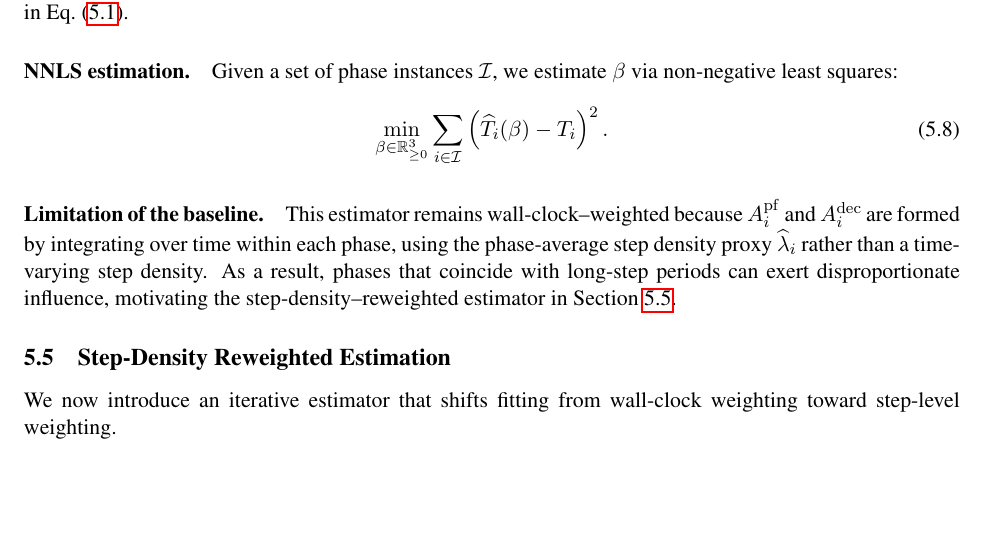
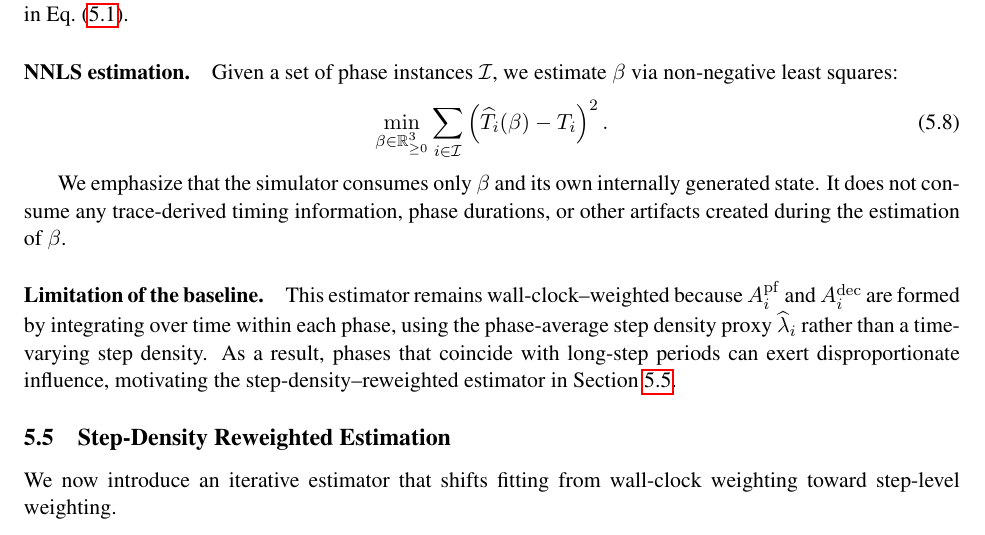
Before and after one commit to inference-sim/blis, a LaTeX paper (blis.tex): part of page 6 of 12, cut so that both start at the same text, the shorter picture padded with empty space. Compiled offline with pdfLaTeX.

Commit message:
updated with clarification on data leak
Signed-off-by: Srinivasan Parthasarathy <spartha@us.ibm.com>

```diff
--- a/blis.tex
+++ b/blis.tex
@@ -993,6 +993,11 @@ non-negative least squares:
 \label{eq:baseline_nnls}
 \end{equation}
 
+We emphasize that the simulator consumes
+only $\beta$ and its own internally generated state.
+It does not consume any trace-derived timing information, phase durations,
+or other artifacts created during the estimation of $\beta$.
+
 \paragraph{Limitation of the baseline.}
 This estimator remains wall-clock--weighted because $A_i^{\mathrm{pf}}$ and
 $A_i^{\mathrm{dec}}$ are formed by integrating over time within each phase,
```
